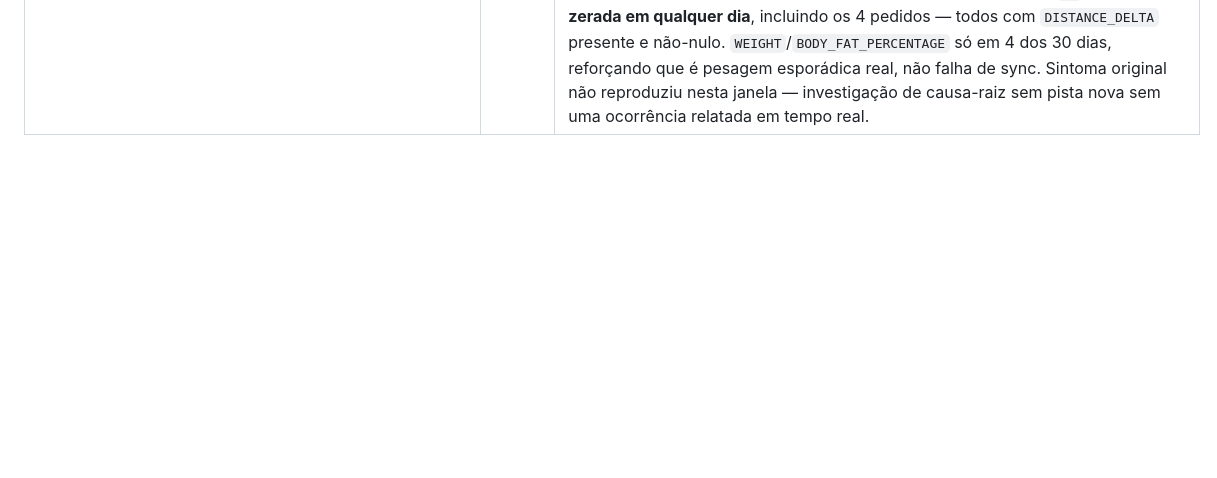
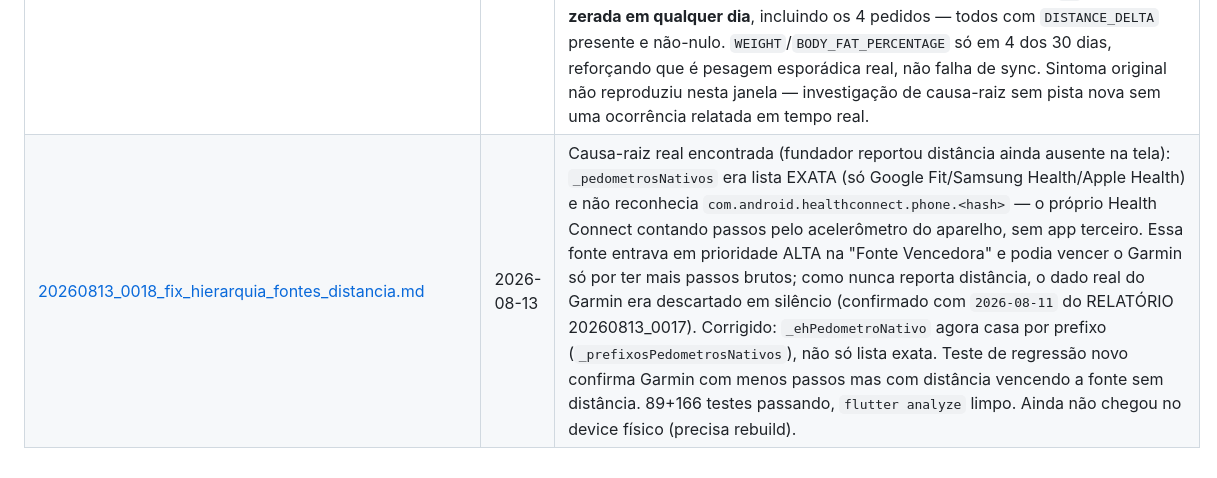
Before and after one commit to educarmo-design/projeto_secreto, a Markdown page: docs/log_dev/INDICE.md, the part around the change. GitHub-like rendering; blank space fills up the shorter version.

Commit message:
docs(log_dev): registra 20260813_0018_fix_hierarquia_fontes_distancia
Co-Authored-By: Claude Sonnet 5 <noreply@anthropic.com>

```diff
--- a/docs/log_dev/INDICE.md
+++ b/docs/log_dev/INDICE.md
@@ -33,3 +33,4 @@ um relatório de fim de tarefa, um arquivo por tarefa, nomeado `AAAAMMDD_NNNN.md
 | [20260813_0015_instrumentacao_telemetria.md](20260813_0015_instrumentacao_telemetria.md) | 2026-08-13 | Modo de Diagnóstico Profundo. Parte 1: proteção try/catch por ponto em 3 lugares que convertiam listas inteiras de uma vez — **achado real, confirmado por teste**: `_detectarEregistrarAnomalias` chamava `toPayload()` sem proteção, DENTRO de `_lerComPermissao`; um único ponto com valor NaN/Infinity (ex.: STEPS) derrubava o LOTE INTEIRO (todos os dias/tipos) como "permissão negada" — mecanismo mais plausível pro sintoma "distância/calorias/peso/treinos sumindo em dias aleatórios". Parte 2: logs `[SYNC_DIAGNOSTICO]` verbosos (contagem por tipo/dia, valor bruto + runtimeType de cada ponto, limites exatos startTime/endTime, dump bruto quando distância soma 0 com pontos presentes) — desligados por padrão, só ligam sob demanda. Parte 3: novo `executarDiagnosticoProfundo` + botão "GERAR LOG DIAGNÓSTICO (30 DIAS)" em `historico_telemetria_page.dart`. Aguardando saída real de device físico do fundador para confirmar a hipótese em produção. |
 | [20260813_0016_fix_volume_diagnostico.md](20260813_0016_fix_volume_diagnostico.md) | 2026-08-13 | Fundador rodou o botão de diagnóstico (20260813_0015) num device físico e "não apareceu nada" — lido o buffer real via `adb logcat -d` (sem depender do terminal do fundador): o relatório rodou (41.446 pontos em 30 dias), mas `HEART_RATE` sozinho tem 23.437 pontos (leitura contínua, até 956/dia) e o detalhe ponto a ponto de TODO tipo, sem exceção, fazia o `debugPrint` (limitador de taxa embutido) levar 33+ minutos só pra imprimir 26 dos 30 dias. Corrigido: tipos de leitura contínua (HEART_RATE, HRV, estágios de sono) agora só imprimem contagem, nunca detalhe ponto a ponto; demais tipos ganham teto de segurança de 50 pontos detalhados. Achado bônus, não conclusivo: `2026-07-26`/`2026-07-29` (2 das 5 datas do RELATÓRIO 20260812_0013) já têm distância no Health Connect hoje, apesar do banco ter `NULL` na época — indício a favor de atraso de sincronização do Garmin. |
 | [20260813_0017_diagnostico_completo_08_10_a_08_13.md](20260813_0017_diagnostico_completo_08_10_a_08_13.md) | 2026-08-13 | `fix/distancia-fallback-sincronizacao` mesclada em `fix/imc-perfil-atleta1000` (commit `67df081`) antes da rodada. Botão de diagnóstico (20260813_0015/0016) rodado de novo num device físico, capturado via `adb logcat -d` com um reforço de ~20s de espera pós-retorno da UI (o `debugPrint` ainda tem folga de drenagem de segundos, não mais os 33+ min do bug anterior) — relatório completo do início ao fim em ~28s, cobrindo os 30 dias inteiros inclusive `08-10` a `08-13` (os dias que nunca tinham sido capturados). Resultado: **zero avisos `⚠️` de distância zerada em qualquer dia**, incluindo os 4 pedidos — todos com `DISTANCE_DELTA` presente e não-nulo. `WEIGHT`/`BODY_FAT_PERCENTAGE` só em 4 dos 30 dias, reforçando que é pesagem esporádica real, não falha de sync. Sintoma original não reproduziu nesta janela — investigação de causa-raiz sem pista nova sem uma ocorrência relatada em tempo real. |
+| [20260813_0018_fix_hierarquia_fontes_distancia.md](20260813_0018_fix_hierarquia_fontes_distancia.md) | 2026-08-13 | Causa-raiz real encontrada (fundador reportou distância ainda ausente na tela): `_pedometrosNativos` era lista EXATA (só Google Fit/Samsung Health/Apple Health) e não reconhecia `com.android.healthconnect.phone.<hash>` — o próprio Health Connect contando passos pelo acelerômetro do aparelho, sem app terceiro. Essa fonte entrava em prioridade ALTA na "Fonte Vencedora" e podia vencer o Garmin só por ter mais passos brutos; como nunca reporta distância, o dado real do Garmin era descartado em silêncio (confirmado com `2026-08-11` do RELATÓRIO 20260813_0017). Corrigido: `_ehPedometroNativo` agora casa por prefixo (`_prefixosPedometrosNativos`), não só lista exata. Teste de regressão novo confirma Garmin com menos passos mas com distância vencendo a fonte sem distância. 89+166 testes passando, `flutter analyze` limpo. Ainda não chegou no device físico (precisa rebuild). |
```
Also changed, not shown: docs/log_dev/20260813_0018_fix_hierarquia_fontes_distancia.md (added, +59 -0 lines).
